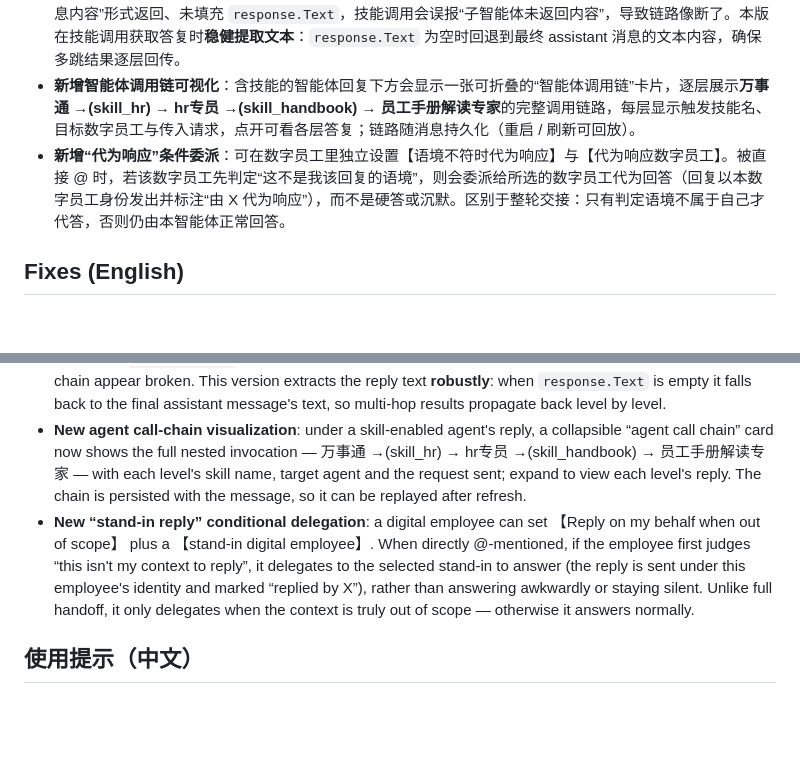
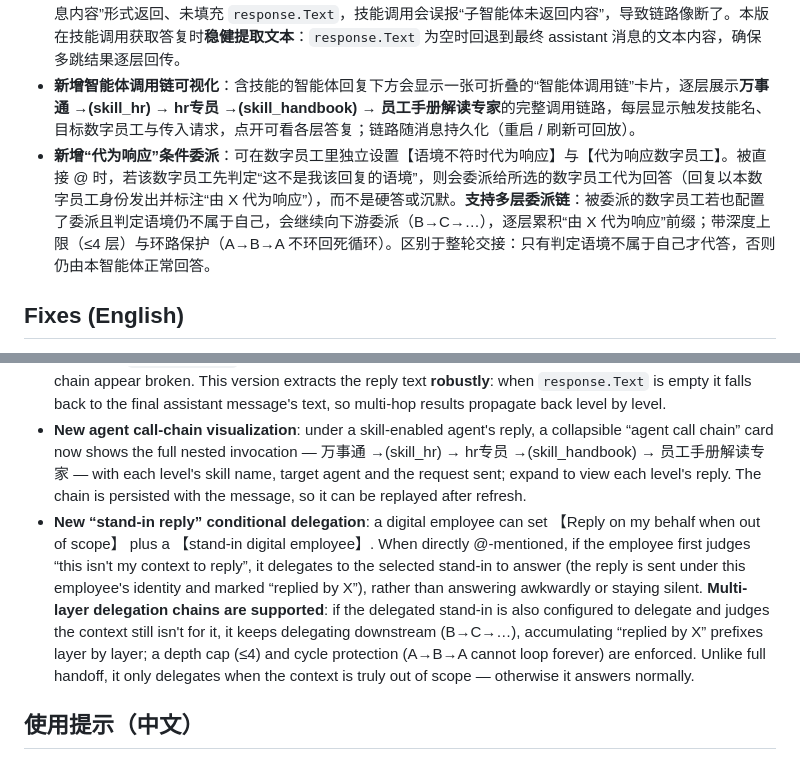
Before and after one commit to DavidCompute/AG-UI_Multi-Party, a Markdown page: RELEASE_NOTES.md, 2 parts joined by grey strips. Rendered like a GitHub page; blank space fills up the shorter version.

Commit message:
Update release notes for multi-layer stand-in delegation

```diff
--- a/RELEASE_NOTES.md
+++ b/RELEASE_NOTES.md
@@ -14,7 +14,7 @@
 - **技能只能激活一层（万事通→hr→手册专家 无法逐层触发）**：旧版为防循环，技能目标智能体不再挂载自身技能，导致 A→B→C 的多跳技能链失效。本版放开为**支持多跳技能链**：目标智能体继续挂载自身技能，使“万事通→hr专员→员工手册解读专家”逐层调用、结果逐层嵌套返回；同时以<b>访问链 + 深度上限</b>在构建期破坏循环引用（A→B→A 不会无限递归）。
 - **技能多跳结果未逐层回传**：子智能体终答复若由真实 OpenAI 兼容客户端（含推理模型）以“最终 assistant 消息内容”形式返回、未填充 `response.Text`，技能调用会误报“子智能体未返回内容”，导致链路像断了。本版在技能调用获取答复时<b>稳健提取文本</b>：`response.Text` 为空时回退到最终 assistant 消息的文本内容，确保多跳结果逐层回传。
 - **新增智能体调用链可视化**：含技能的智能体回复下方会显示一张可折叠的“智能体调用链”卡片，逐层展示<b>万事通 →(skill_hr) → hr专员 →(skill_handbook) → 员工手册解读专家</b>的完整调用链路，每层显示触发技能名、目标数字员工与传入请求，点开可看各层答复；链路随消息持久化（重启 / 刷新可回放）。
-- **新增“代为响应”条件委派**：可在数字员工里独立设置【语境不符时代为响应】与【代为响应数字员工】。被直接 @ 时，若该数字员工先判定“这不是我该回复的语境”，则会委派给所选的数字员工代为回答（回复以本数字员工身份发出并标注“由 X 代为响应”），而不是硬答或沉默。区别于整轮交接：只有判定语境不属于自己才代答，否则仍由本智能体正常回答。
+- **新增“代为响应”条件委派**：可在数字员工里独立设置【语境不符时代为响应】与【代为响应数字员工】。被直接 @ 时，若该数字员工先判定“这不是我该回复的语境”，则会委派给所选的数字员工代为回答（回复以本数字员工身份发出并标注“由 X 代为响应”），而不是硬答或沉默。**支持多层委派链**：被委派的数字员工若也配置了委派且判定语境仍不属于自己，会继续向下游委派（B→C→…），逐层累积“由 X 代为响应”前缀；带深度上限（≤4 层）与环路保护（A→B→A 不环回死循环）。区别于整轮交接：只有判定语境不属于自己才代答，否则仍由本智能体正常回答。
 
 ## Fixes (English)
 - **First registered user couldn't become admin**: the old build re-seeded built-in demo accounts (`zhangsan`, who automatically became admin as the "first registered" user; and `lisi`) after a data reset, so your real account never got admin rights. This version **completely removes demo-account seeding** - after clearing data, the first account you register is now the admin.
@@ -29,7 +29,7 @@
 - **Skill invocation searched the wrong knowledge base**: when agent 1 uses a skill to invoke a KB-enabled agent 2, the old build incorrectly searched agent 1's knowledge base (the skill call reused the host's ambient context). This version switches the context to the **target agent** during the skill call, so agent 2 retrieves from its own knowledge base and then replies.
 - **Multi-hop skill results were not returned layer by layer**: when a real OpenAI-compatible client (including reasoning models) returns the sub-agent's final reply as the last assistant message contents instead of populating `response.Text`, the skill call wrongly reported “sub-agent returned no content”, making the chain appear broken. This version extracts the reply text **robustly**: when `response.Text` is empty it falls back to the final assistant message's text, so multi-hop results propagate back level by level.
 - **New agent call-chain visualization**: under a skill-enabled agent's reply, a collapsible “agent call chain” card now shows the full nested invocation — 万事通 →(skill_hr) → hr专员 →(skill_handbook) → 员工手册解读专家 — with each level's skill name, target agent and the request sent; expand to view each level's reply. The chain is persisted with the message, so it can be replayed after refresh.
-- **New “stand-in reply” conditional delegation**: a digital employee can set 【Reply on my behalf when out of scope】 plus a 【stand-in digital employee】. When directly @-mentioned, if the employee first judges “this isn't my context to reply”, it delegates to the selected stand-in to answer (the reply is sent under this employee's identity and marked “replied by X”), rather than answering awkwardly or staying silent. Unlike full handoff, it only delegates when the context is truly out of scope — otherwise it answers normally.
+- **New “stand-in reply” conditional delegation**: a digital employee can set 【Reply on my behalf when out of scope】 plus a 【stand-in digital employee】. When directly @-mentioned, if the employee first judges “this isn't my context to reply”, it delegates to the selected stand-in to answer (the reply is sent under this employee's identity and marked “replied by X”), rather than answering awkwardly or staying silent. **Multi-layer delegation chains are supported**: if the delegated stand-in is also configured to delegate and judges the context still isn't for it, it keeps delegating downstream (B→C→…), accumulating “replied by X” prefixes layer by layer; a depth cap (≤4) and cycle protection (A→B→A cannot loop forever) are enforced. Unlike full handoff, it only delegates when the context is truly out of scope — otherwise it answers normally.
 
 ## 使用提示（中文）
 全新安装或想彻底重置：先完全退出桌面版，再删除 `%LocalAppData%\AguiGroupChat\data\` 目录后启动，第一个注册账号即为管理员。
```
